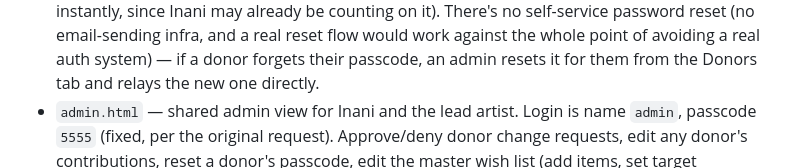
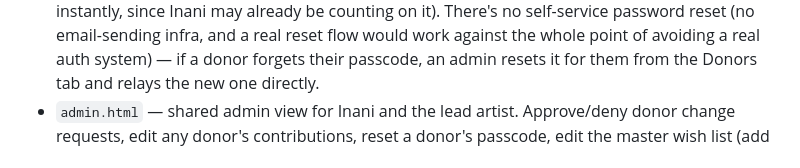
Before and after one commit to ChipperCantCode/the-erebe, a Markdown page: README.md, the part around the change. Drawn GitHub-style.

```diff
--- a/README.md
+++ b/README.md
@@ -29,8 +29,7 @@ at https://chippercantcode.github.io/the-erebe/)
   work against the whole point of avoiding a real auth system) — if a donor forgets
   their passcode, an admin resets it for them from the Donors tab and relays the new
   one directly.
-- `admin.html` — shared admin view for Inani and the lead artist. Login is name `admin`,
-  passcode `5555` (fixed, per the original request). Approve/deny donor change requests,
+- `admin.html` — shared admin view for Inani and the lead artist. Approve/deny donor change requests,
   edit any donor's contributions, reset a donor's passcode, edit the master wish list
   (add items, set target quantities/units so items can be "fully covered," archive
   items), and — under **Homepage Copy** — edit everything on the public landing page:
```
